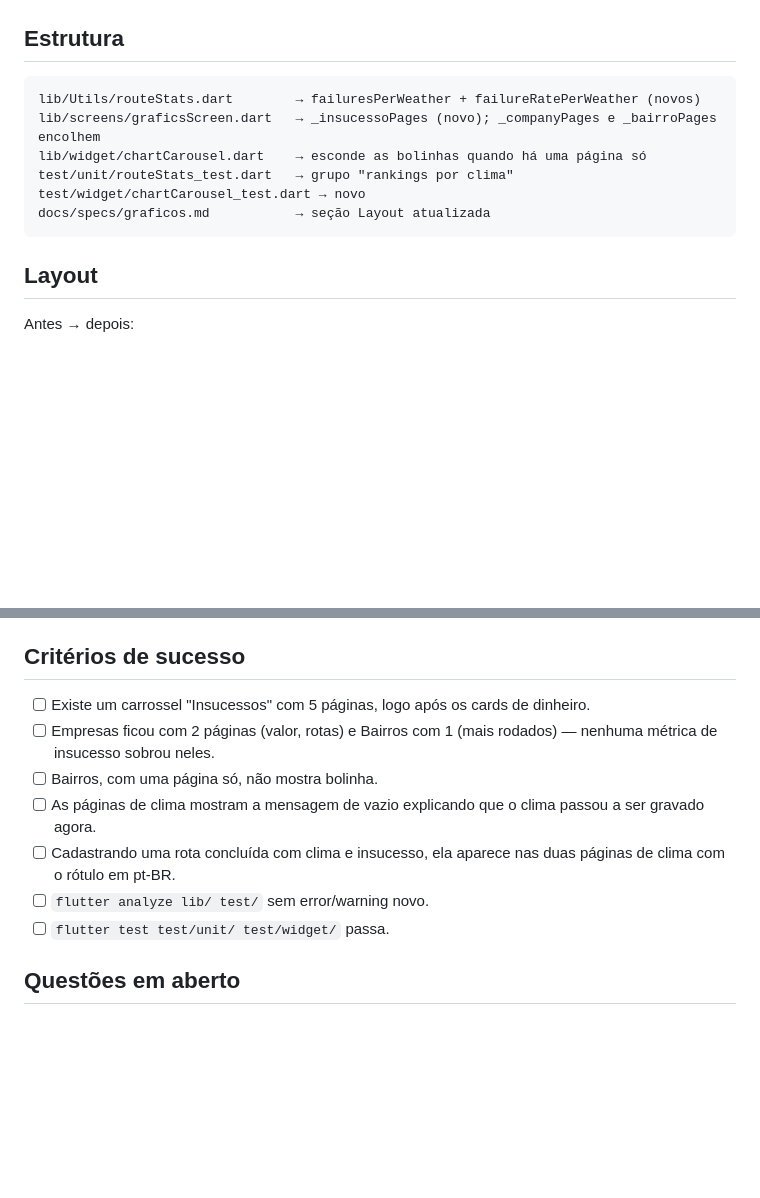
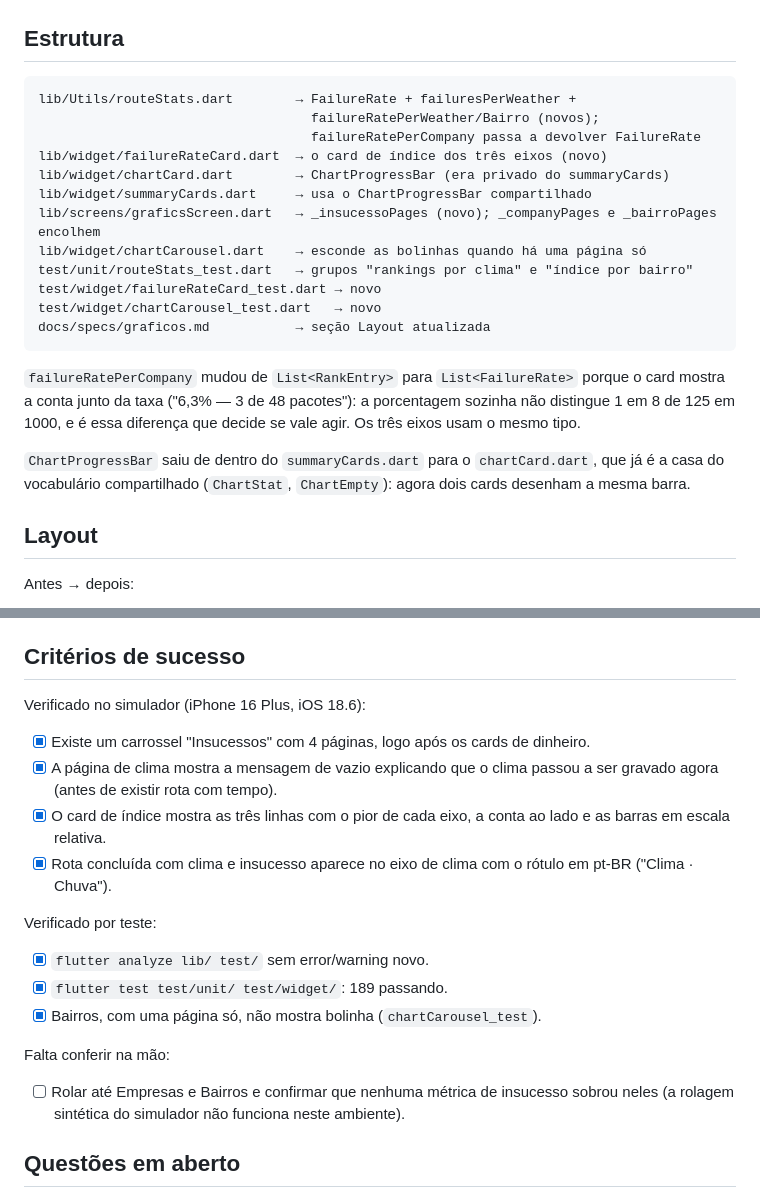
Before and after one commit to WesleyNog/iter, a Markdown page: docs/specs/insucessos-carrossel.md, 2 parts joined by grey strips. Rendered like a GitHub page; blank space fills up the shorter version.

````diff
--- a/docs/specs/insucessos-carrossel.md
+++ b/docs/specs/insucessos-carrossel.md
@@ -39,13 +39,28 @@ flutter run -d <simulador>                    # conferir no aparelho
 ## Estrutura
 
 ```
-lib/Utils/routeStats.dart        → failuresPerWeather + failureRatePerWeather (novos)
+lib/Utils/routeStats.dart        → FailureRate + failuresPerWeather +
+                                   failureRatePerWeather/Bairro (novos);
+                                   failureRatePerCompany passa a devolver FailureRate
+lib/widget/failureRateCard.dart  → o card de índice dos três eixos (novo)
+lib/widget/chartCard.dart        → ChartProgressBar (era privado do summaryCards)
+lib/widget/summaryCards.dart     → usa o ChartProgressBar compartilhado
 lib/screens/graficsScreen.dart   → _insucessoPages (novo); _companyPages e _bairroPages encolhem
 lib/widget/chartCarousel.dart    → esconde as bolinhas quando há uma página só
-test/unit/routeStats_test.dart   → grupo "rankings por clima"
-test/widget/chartCarousel_test.dart → novo
+test/unit/routeStats_test.dart   → grupos "rankings por clima" e "índice por bairro"
+test/widget/failureRateCard_test.dart → novo
+test/widget/chartCarousel_test.dart   → novo
 docs/specs/graficos.md           → seção Layout atualizada
 ```
+
+`failureRatePerCompany` mudou de `List<RankEntry>` para `List<FailureRate>`
+porque o card mostra a conta junto da taxa ("6,3% — 3 de 48 pacotes"): a
+porcentagem sozinha não distingue 1 em 8 de 125 em 1000, e é essa diferença que
+decide se vale agir. Os três eixos usam o mesmo tipo.
+
+`ChartProgressBar` saiu de dentro do `summaryCards.dart` para o `chartCard.dart`,
+que já é a casa do vocabulário compartilhado (`ChartStat`, `ChartEmpty`): agora
+dois cards desenham a mesma barra.
 
 ## Layout
 
@@ -214,17 +247,28 @@ A composição da tela (ordem dos carrosséis) é verificada no simulador: a
 
 ## Critérios de sucesso
 
-- [ ] Existe um carrossel "Insucessos" com 5 páginas, logo após os cards de
+Verificado no simulador (iPhone 16 Plus, iOS 18.6):
+
+- [x] Existe um carrossel "Insucessos" com 4 páginas, logo após os cards de
       dinheiro.
-- [ ] Empresas ficou com 2 páginas (valor, rotas) e Bairros com 1 (mais
-      rodados) — nenhuma métrica de insucesso sobrou neles.
-- [ ] Bairros, com uma página só, não mostra bolinha.
-- [ ] As páginas de clima mostram a mensagem de vazio explicando que o clima
-      passou a ser gravado agora.
-- [ ] Cadastrando uma rota concluída com clima e insucesso, ela aparece nas duas
-      páginas de clima com o rótulo em pt-BR.
-- [ ] `flutter analyze lib/ test/` sem error/warning novo.
-- [ ] `flutter test test/unit/ test/widget/` passa.
+- [x] A página de clima mostra a mensagem de vazio explicando que o clima passou
+      a ser gravado agora (antes de existir rota com tempo).
+- [x] O card de índice mostra as três linhas com o pior de cada eixo, a conta ao
+      lado e as barras em escala relativa.
+- [x] Rota concluída com clima e insucesso aparece no eixo de clima com o rótulo
+      em pt-BR ("Clima · Chuva").
+
+Verificado por teste:
+
+- [x] `flutter analyze lib/ test/` sem error/warning novo.
+- [x] `flutter test test/unit/ test/widget/`: 189 passando.
+- [x] Bairros, com uma página só, não mostra bolinha (`chartCarousel_test`).
+
+Falta conferir na mão:
+
+- [ ] Rolar até Empresas e Bairros e confirmar que nenhuma métrica de insucesso
+      sobrou neles (a rolagem sintética do simulador não funciona neste
+      ambiente).
 
 ## Questões em aberto
 
````
Also changed, not shown: other parts of docs/specs/insucessos-carrossel.md (+27 -9 lines), docs/specs/graficos.md (+2 -2 lines).
